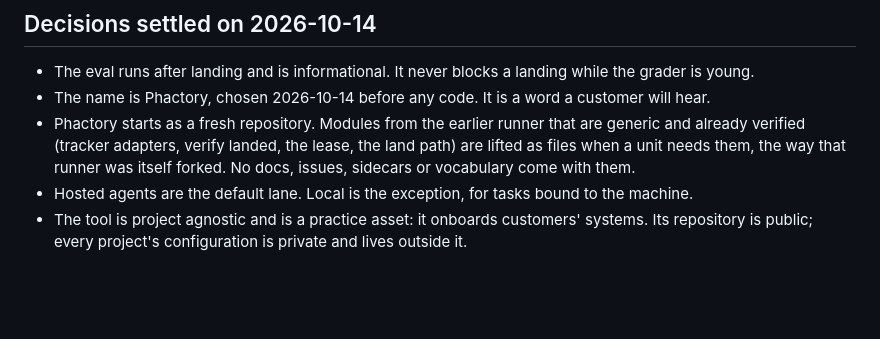
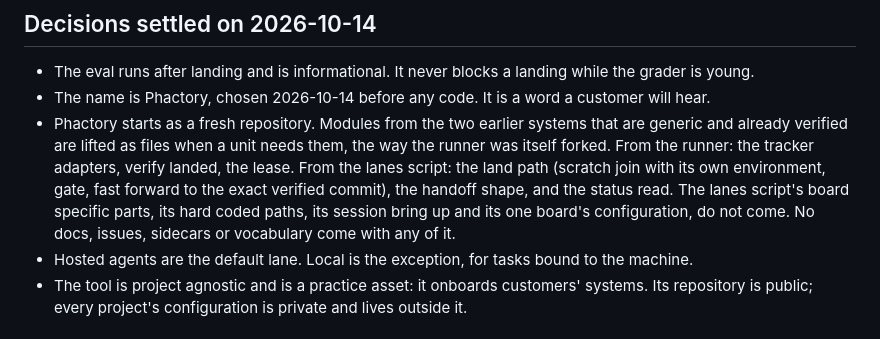
Before and after one commit to philgutowski/Phactory, a Markdown page: docs/ideation/2026-10-14-software-factory.md, the part around the change. GitHub-like rendering; blank space fills up the shorter version.

Commit message:
Name the lanes script as a lift source beside the runner

```diff
--- a/docs/ideation/2026-10-14-software-factory.md
+++ b/docs/ideation/2026-10-14-software-factory.md
@@ -131,10 +131,13 @@ model, given the definition of good and the diff, returning a rubric result).
 - The eval runs after landing and is informational. It never blocks a landing while the grader
   is young.
 - The name is Phactory, chosen 2026-10-14 before any code. It is a word a customer will hear.
-- Phactory starts as a fresh repository. Modules from the earlier runner that are generic and
-  already verified (tracker adapters, verify landed, the lease, the land path) are lifted as
-  files when a unit needs them, the way that runner was itself forked. No docs, issues,
-  sidecars or vocabulary come with them.
+- Phactory starts as a fresh repository. Modules from the two earlier systems that are generic
+  and already verified are lifted as files when a unit needs them, the way the runner was
+  itself forked. From the runner: the tracker adapters, verify landed, the lease. From the
+  lanes script: the land path (scratch join with its own environment, gate, fast forward to the
+  exact verified commit), the handoff shape, and the status read. The lanes script's board
+  specific parts, its hard coded paths, its session bring up and its one board's configuration,
+  do not come. No docs, issues, sidecars or vocabulary come with any of it.
 - Hosted agents are the default lane. Local is the exception, for tasks bound to the machine.
 - The tool is project agnostic and is a practice asset: it onboards customers' systems. Its
   repository is public; every project's configuration is private and lives outside it.
```
